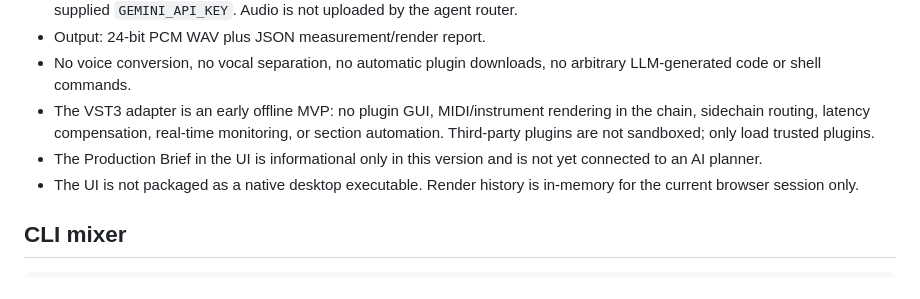
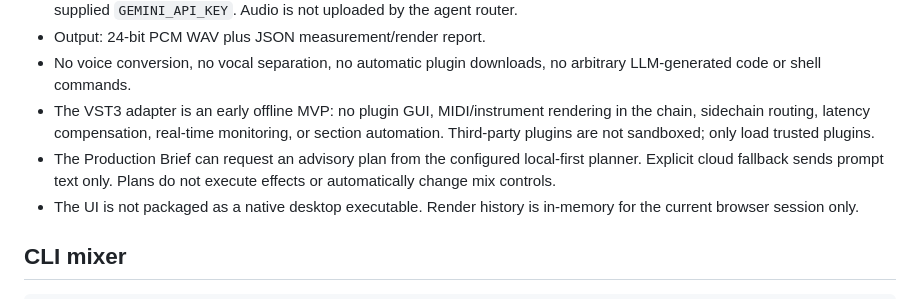
Before and after one commit to diaahamo71-wq/VeryRare-AI-Studio-NEXT-GEN, a Markdown page: README_MVP.md, the part around the change. GitHub-like rendering.

Commit message:
Update documentation for the advisory planner UI

```diff
--- a/README_MVP.md
+++ b/README_MVP.md
@@ -27,7 +27,7 @@ Open http://127.0.0.1:8765. The first UI supports WAV import (500 MiB/file), met
 - Output: 24-bit PCM WAV plus JSON measurement/render report.
 - No voice conversion, no vocal separation, no automatic plugin downloads, no arbitrary LLM-generated code or shell commands.
 - The VST3 adapter is an early offline MVP: no plugin GUI, MIDI/instrument rendering in the chain, sidechain routing, latency compensation, real-time monitoring, or section automation. Third-party plugins are not sandboxed; only load trusted plugins.
-- The Production Brief in the UI is informational only in this version and is not yet connected to an AI planner.
+- The Production Brief can request an advisory plan from the configured local-first planner. Explicit cloud fallback sends prompt text only. Plans do not execute effects or automatically change mix controls.
 - The UI is not packaged as a native desktop executable. Render history is in-memory for the current browser session only.
 
 ## CLI mixer
```
